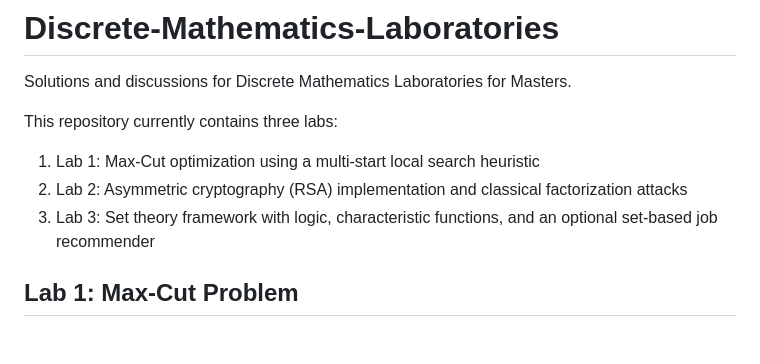
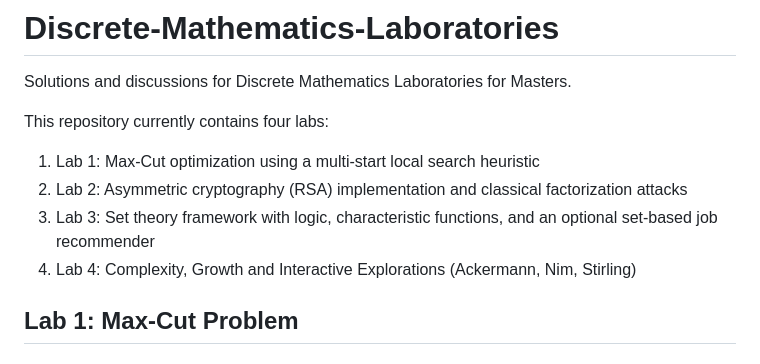
Before and after one commit to abhuiyan00/Discrete-Mathematics-Laboratories, a Markdown page: README.md, the part around the change. Rendered like a GitHub page.

Commit message:
Include Lab 4 in top-level README list

```diff
--- a/README.md
+++ b/README.md
@@ -1,11 +1,12 @@
 # Discrete-Mathematics-Laboratories
 Solutions and discussions for Discrete Mathematics Laboratories for Masters.
 
-This repository currently contains three labs:
+This repository currently contains four labs:
 
 1. Lab 1: Max-Cut optimization using a multi-start local search heuristic
 2. Lab 2: Asymmetric cryptography (RSA) implementation and classical factorization attacks
 3. Lab 3: Set theory framework with logic, characteristic functions, and an optional set-based job recommender
+4. Lab 4: Complexity, Growth and Interactive Explorations (Ackermann, Nim, Stirling)
 
 ## Lab 1: Max-Cut Problem
 
```
